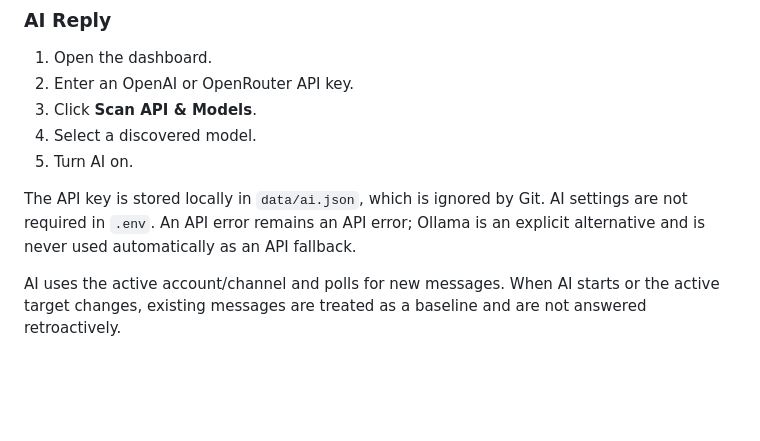
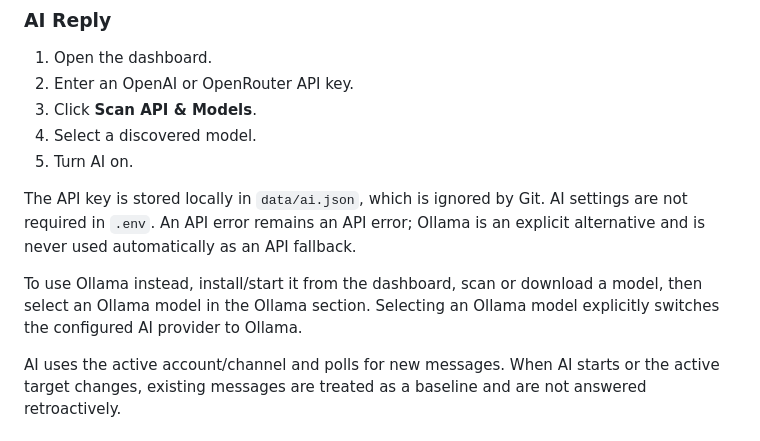
Before and after one commit to ShimeKano/Kana_self_bot, a Markdown page: README.md, the part around the change. Drawn GitHub-style; blank space fills up the shorter version.

Commit message:
docs: document explicit Ollama mode

```diff
--- a/README.md
+++ b/README.md
@@ -84,6 +84,8 @@ Message content and intervals are configuration data, separate from scheduler co
 5. Turn AI on.
 
 The API key is stored locally in `data/ai.json`, which is ignored by Git. AI settings are not required in `.env`. An API error remains an API error; Ollama is an explicit alternative and is never used automatically as an API fallback.
+
+To use Ollama instead, install/start it from the dashboard, scan or download a model, then select an Ollama model in the Ollama section. Selecting an Ollama model explicitly switches the configured AI provider to Ollama.
 
 AI uses the active account/channel and polls for new messages. When AI starts or the active target changes, existing messages are treated as a baseline and are not answered retroactively.
 
```
